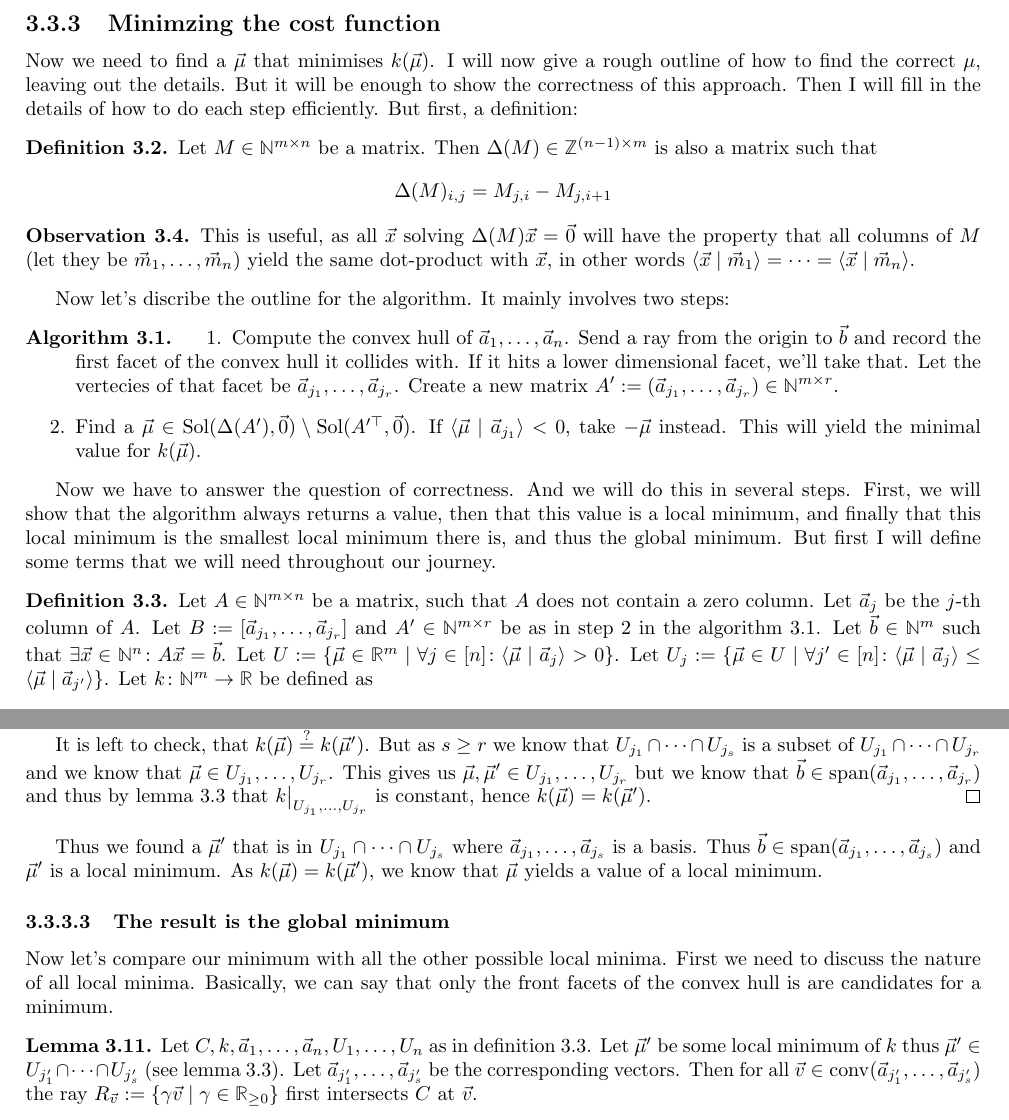
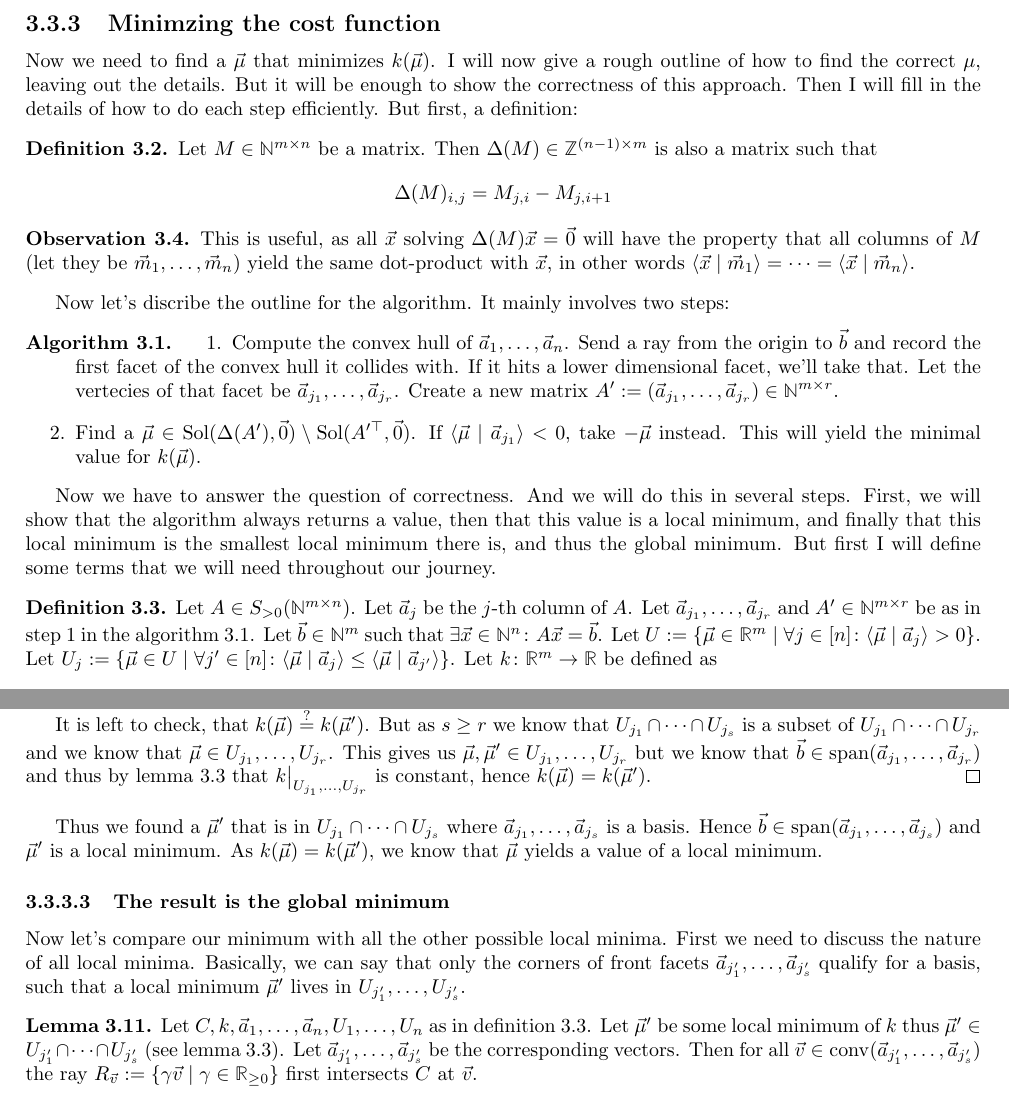
Before and after one commit to Mioriarty/bachelor-thesis, a LaTeX thesis (main.tex, which reads optimized_reduction/optimized_reduction.tex): two parts of pages 18 and 21 of 29, joined at a grey line, cut so that both start at the same text. Compiled offline with pdfLaTeX.

Commit message:
adapt grammar

```diff
--- a/optimized_reduction/optimized_reduction.tex
+++ b/optimized_reduction/optimized_reduction.tex
@@ -222,6 +222,6 @@ A local minimum can only be attained when the gradient vanishes. Because of the
 
 \subsection{Minimzing the cost function}
-Now we need to find a $\vec\mu$ that minimises $k(\vec\mu)$. I will now give a rough outline of how to find the correct $\mu$, leaving out the details. But it will be enough to show the correctness of this approach. Then I will fill in the details of how to do each step efficiently. But first, a definition:
+Now we need to find a $\vec\mu$ that minimizes $k(\vec\mu)$. I will now give a rough outline of how to find the correct $\mu$, leaving out the details. But it will be enough to show the correctness of this approach. Then I will fill in the details of how to do each step efficiently. But first, a definition:
 \begin{definition}
     Let $M \in \N^{m\times n}$ be a matrix. Then $\Delta(M) \in \Z^{(n-1)\times m}$ is also a matrix such that
     $$\Delta(M)_{i,j} = M_{j,i} - M_{j,i+1}$$
@@ -243,7 +243,7 @@ Now let's discribe the outline for the algorithm. It mainly involves two steps:
 Now we have to answer the question of correctness. And we will do this in several steps. First, we will show that the algorithm always returns a value, then that this value is a local minimum, and finally that this local minimum is the smallest local minimum there is, and thus the global minimum. But first I will define some terms that we will need throughout our journey.
 \begin{definition}
     \label{def:algo_basic}
-    Let $A \in \N^{m \times n}$ be a matrix, such that $A$ does not contain a zero column. Let $\vec a_j$ be the $j$-th column of $A$. Let $B := [\vec a_{j_1}, \dots, \vec a_{j_r}]$ and $A' \in \N^{m\times r}$ be as in step 2 in the algorithm \ref{algo}. Let $\vec b \in \N^m$ such that $\exists \vec x \in \N^n\colon A\vec x = \vec b$. Let $U := \{\vec\mu \in \R^m\mid \forall j \in [n]\colon\sprod{\vec\mu}{\vec a_j} > 0\}$. Let $U_j := \{\vec\mu \in U \mid \forall j'\in[n]\colon \sprod{\vec\mu}{\vec a_j} \leq \sprod{\vec\mu}{\vec a_{j'}}\}$. Let $k\colon \N^m\to\R$ be defined as
+    Let $A \in S_{>0}(\N^{m \times n})$. Let $\vec a_j$ be the $j$-th column of $A$. Let $\vec a_{j_1}, \dots, \vec a_{j_r}$ and $A' \in \N^{m\times r}$ be as in step 1 in the algorithm \ref{algo}. Let $\vec b \in \N^m$ such that $\exists \vec x \in \N^n\colon A\vec x = \vec b$. Let $U := \{\vec\mu \in \R^m\mid \forall j \in [n]\colon\sprod{\vec\mu}{\vec a_j} > 0\}$. Let $U_j := \{\vec\mu \in U \mid \forall j'\in[n]\colon \sprod{\vec\mu}{\vec a_j} \leq \sprod{\vec\mu}{\vec a_{j'}}\}$. Let $k\colon \R^m\to\R$ be defined as
     $$k(\vec\mu) := \frac{\sprod{\vec\mu}{\vec b}}{\min_{j\in[n]}\sprod{\vec\mu}{\vec a_j}}$$
 \end{definition}
 
@@ -342,10 +342,10 @@ Equipped with this knowledge we can now make sure, that $\vec\mu$ is indeed a lo
 
     It is left to check, that $k(\vec\mu) \stackrel{?}{=} k(\vec\mu')$. But as $s \geq r$ we know that $U_{j_1} \cap \dots \cap U_{j_s}$ is a subset of $U_{j_1} \cap \dots \cap U_{j_r}$ and we know that $\vec\mu \in U_{j_1}, \dots, U_{j_r}$. This gives us $\vec\mu, \vec\mu' \in U_{j_1}, \dots, U_{j_r}$ but we know that $\vec b \in \Span(\vec a_{j_1}, \dots, \vec a_{j_r})$ and thus by lemma \ref{lemma:k_behavior} that $\restrict{k}{U_{j_1}, \dots, U_{j_r}}$ is constant, hence $k(\vec\mu) = k(\vec\mu')$.
 \end{proof}
-Thus we found a $\vec\mu'$ that is in $U_{j_1} \cap \dots \cap U_{j_{s}}$ where $\vec a_{j_1}, \dots, \vec a_{j_s}$ is a basis. Thus $\vec b \in \Span(\vec a_{j_1}, \dots, \vec a_{j_s})$ and $\vec\mu'$ is a local minimum. As $k(\vec\mu) = k(\vec\mu')$, we know that $\vec\mu$ yields a value of a local minimum.
+Thus we found a $\vec\mu'$ that is in $U_{j_1} \cap \dots \cap U_{j_{s}}$ where $\vec a_{j_1}, \dots, \vec a_{j_s}$ is a basis. Hence $\vec b \in \Span(\vec a_{j_1}, \dots, \vec a_{j_s})$ and $\vec\mu'$ is a local minimum. As $k(\vec\mu) = k(\vec\mu')$, we know that $\vec\mu$ yields a value of a local minimum.
 
 \subsubsection{The result is the global minimum}
-Now let's compare our minimum with all the other possible local minima. First we need to discuss the nature of all local minima. Basically, we can say that only the front facets of the convex hull is are candidates for a minimum.
+Now let's compare our minimum with all the other possible local minima. First we need to discuss the nature of all local minima. Basically, we can say that only the corners of front facets $\vec a_{j'_1}, \dots, \vec a_{j'_s}$ qualify for a basis, such that a local minimum $\vec\mu'$ lives in $U_{j'_1}, \dots, U_{j'_s}$.
 
 \begin{lemma}
     \label{lemma:local_minimum_faces_is_visible_from_origin}
```
Also changed, not shown: optimized_reduction/optimized_reduction.tex (12 more changed lines).
